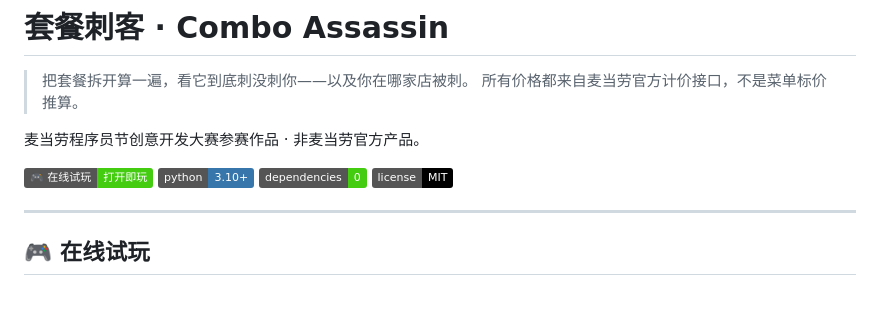
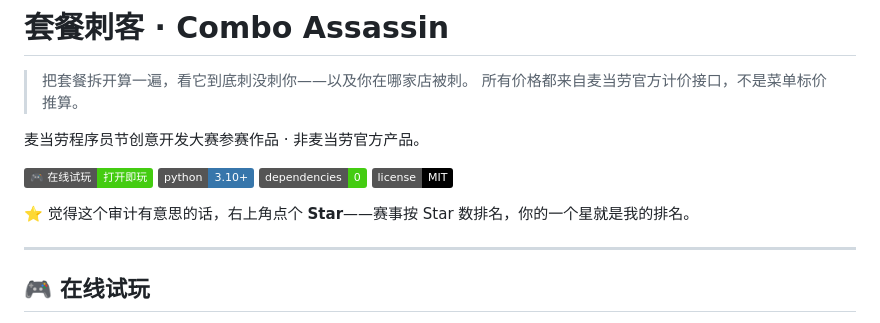
Before and after one commit to HadesWing/McDonald, a Markdown page: README.md, the part around the change. GitHub-like rendering; badges without logos; blank space fills up the shorter version.

Commit message:
docs: README 首屏加 Star 引导（赛事按 Star 排名）

```diff
--- a/README.md
+++ b/README.md
@@ -7,6 +7,8 @@
 
 [![在线试玩](https://img.shields.io/badge/%F0%9F%8E%AE%20%E5%9C%A8%E7%BA%BF%E8%AF%95%E7%8E%A9-%E6%89%93%E5%BC%80%E5%8D%B3%E7%8E%A9-success)](https://combo-assassin.app.workbuddy.host/?sharecode=S2XRGV6W7V)
 ![Python](https://img.shields.io/badge/python-3.10%2B-3776AB) ![零依赖](https://img.shields.io/badge/dependencies-0-success) ![License](https://img.shields.io/badge/license-MIT-black)
+
+⭐ 觉得这个审计有意思的话，右上角点个 **Star**——赛事按 Star 数排名，你的一个星就是我的排名。
 
 ---
 
```
